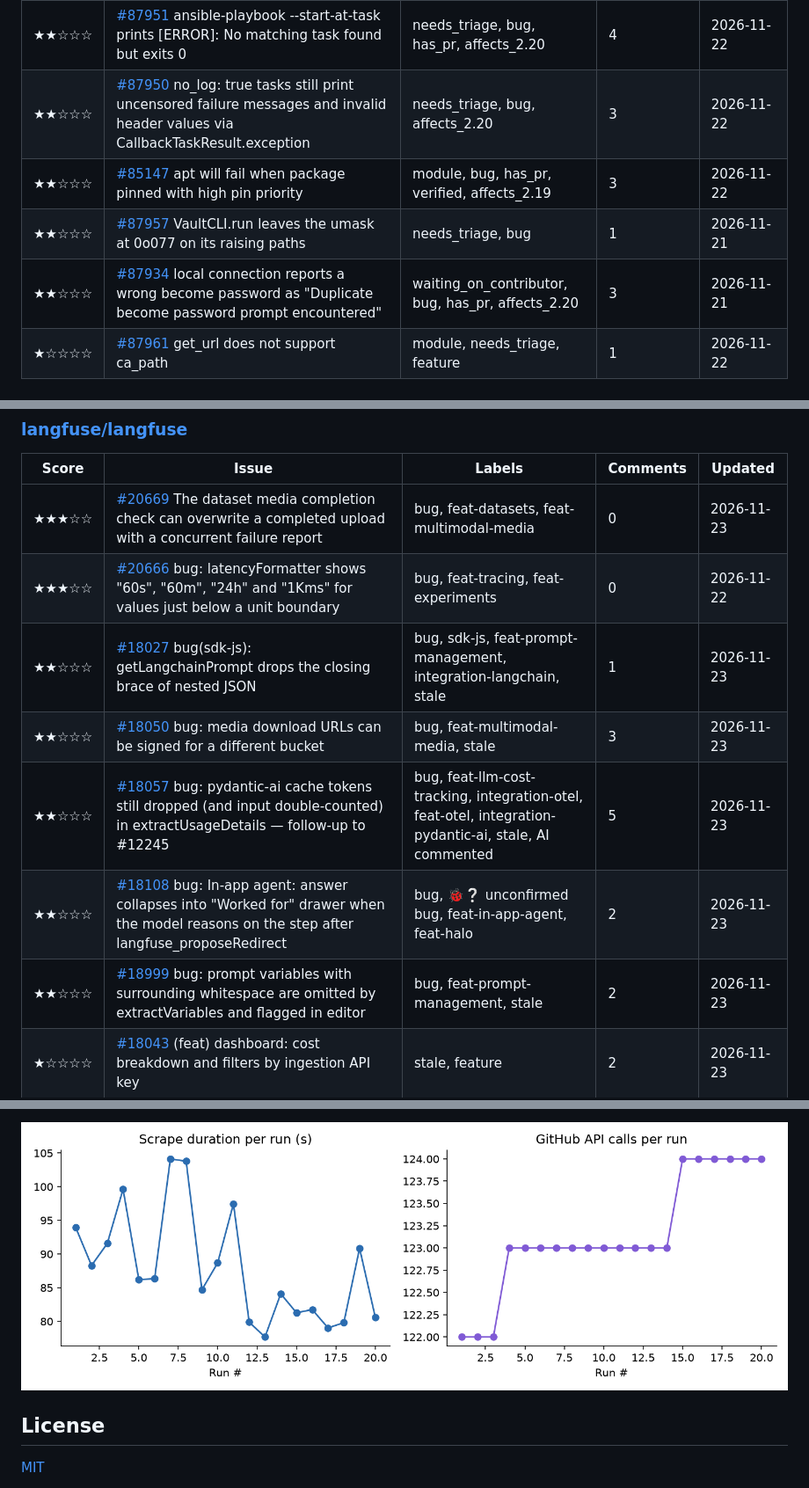
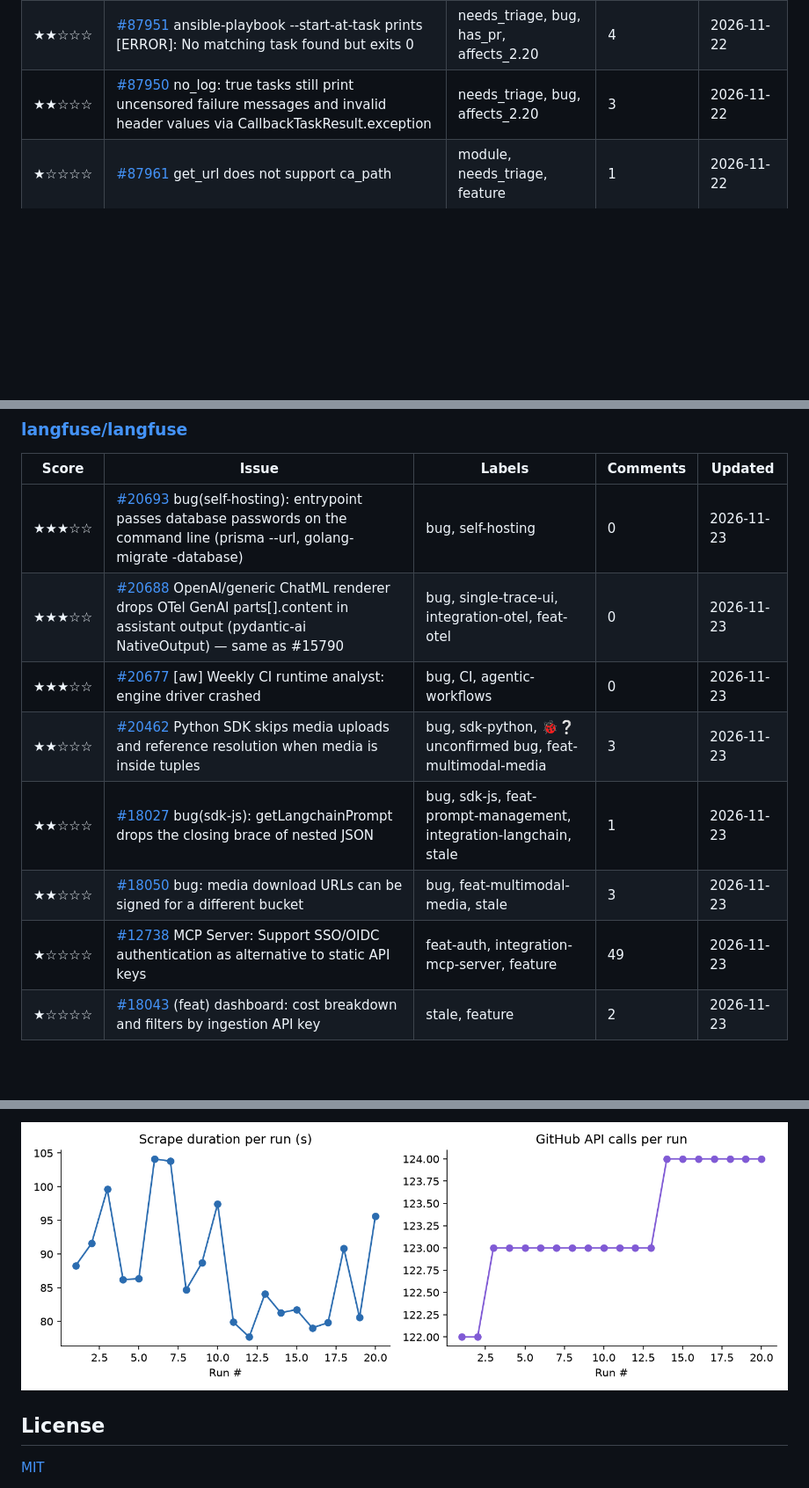
Before and after one commit to marly10/oss-issue-tracker, a Markdown page: README.md, 3 parts joined by grey strips. Shown at 88% size. Rendered like a GitHub page; pictures changed too: assets/metrics_trend.png; blank space fills up the shorter version.

Commit message:
Weekly issue tracker refresh

```diff
--- a/README.md
+++ b/README.md
@@ -140,9 +143,6 @@ _Tracking **18** upstream repos, **377** relevant open issues._
 | ★★☆☆☆ | [#87952](https://github.com/ansible/ansible/issues/87952) ansible-playbook -M / --module-path succeeds at runtime but fails under --syntax-check | needs_triage, bug, affects_2.20 | 3 | 2026-11-22 |
 | ★★☆☆☆ | [#87951](https://github.com/ansible/ansible/issues/87951) ansible-playbook --start-at-task prints [ERROR]: No matching task found but exits 0 | needs_triage, bug, has_pr, affects_2.20 | 4 | 2026-11-22 |
 | ★★☆☆☆ | [#87950](https://github.com/ansible/ansible/issues/87950) no_log: true tasks still print uncensored failure messages and invalid header values via CallbackTaskResult.exception | needs_triage, bug, affects_2.20 | 3 | 2026-11-22 |
-| ★★☆☆☆ | [#85147](https://github.com/ansible/ansible/issues/85147) apt will fail when package pinned with high pin priority | module, bug, has_pr, verified, affects_2.19 | 3 | 2026-11-22 |
-| ★★☆☆☆ | [#87957](https://github.com/ansible/ansible/issues/87957) VaultCLI.run leaves the umask at 0o077 on its raising paths | needs_triage, bug | 1 | 2026-11-21 |
-| ★★☆☆☆ | [#87934](https://github.com/ansible/ansible/issues/87934) local connection reports a wrong become password as "Duplicate become password prompt encountered" | waiting_on_contributor, bug, has_pr, affects_2.20 | 3 | 2026-11-21 |
 | ★☆☆☆☆ | [#87961](https://github.com/ansible/ansible/issues/87961) get_url does not support ca_path | module, needs_triage, feature | 1 | 2026-11-22 |
 
 ### [aws-observability/aws-otel-collector](https://github.com/aws-observability/aws-otel-collector)
@@ -207,13 +207,13 @@ _Tracking **18** upstream repos, **377** relevant open issues._
 
 | Score | Issue | Labels | Comments | Updated |
 |---|---|---|---|---|
-| ★★★☆☆ | [#20669](https://github.com/langfuse/langfuse/issues/20669) The dataset media completion check can overwrite a completed upload with a concurrent failure report | bug, feat-datasets, feat-multimodal-media | 0 | 2026-11-23 |
-| ★★★☆☆ | [#20666](https://github.com/langfuse/langfuse/issues/20666) bug: latencyFormatter shows "60s", "60m", "24h" and "1Kms" for values just below a unit boundary | bug, feat-tracing, feat-experiments | 0 | 2026-11-22 |
+| ★★★☆☆ | [#20693](https://github.com/langfuse/langfuse/issues/20693) bug(self-hosting): entrypoint passes database passwords on the command line (prisma --url, golang-migrate -database) | bug, self-hosting | 0 | 2026-11-23 |
+| ★★★☆☆ | [#20688](https://github.com/langfuse/langfuse/issues/20688) OpenAI/generic ChatML renderer drops OTel GenAI parts[].content in assistant output (pydantic-ai NativeOutput) — same as #15790 | bug, single-trace-ui, integration-otel, feat-otel | 0 | 2026-11-23 |
+| ★★★☆☆ | [#20677](https://github.com/langfuse/langfuse/issues/20677) [aw] Weekly CI runtime analyst: engine driver crashed | bug, CI, agentic-workflows | 0 | 2026-11-23 |
+| ★★☆☆☆ | [#20462](https://github.com/langfuse/langfuse/issues/20462) Python SDK skips media uploads and reference resolution when media is inside tuples | bug, sdk-python, 🐞❔ unconfirmed bug, feat-multimodal-media | 3 | 2026-11-23 |
 | ★★☆☆☆ | [#18027](https://github.com/langfuse/langfuse/issues/18027) bug(sdk-js): getLangchainPrompt drops the closing brace of nested JSON | bug, sdk-js, feat-prompt-management, integration-langchain, stale | 1 | 2026-11-23 |
 | ★★☆☆☆ | [#18050](https://github.com/langfuse/langfuse/issues/18050) bug: media download URLs can be signed for a different bucket | bug, feat-multimodal-media, stale | 3 | 2026-11-23 |
-| ★★☆☆☆ | [#18057](https://github.com/langfuse/langfuse/issues/18057) bug: pydantic-ai cache tokens still dropped (and input double-counted) in extractUsageDetails — follow-up to #12245 | bug, feat-llm-cost-tracking, integration-otel, feat-otel, integration-pydantic-ai, stale, AI commented | 5 | 2026-11-23 |
-| ★★☆☆☆ | [#18108](https://github.com/langfuse/langfuse/issues/18108) bug: In-app agent: answer collapses into "Worked for" drawer when the model reasons on the step after langfuse_proposeRedirect | bug, 🐞❔ unconfirmed bug, feat-in-app-agent, feat-halo | 2 | 2026-11-23 |
-| ★★☆☆☆ | [#18999](https://github.com/langfuse/langfuse/issues/18999) bug: prompt variables with surrounding whitespace are omitted by extractVariables and flagged in editor | bug, feat-prompt-management, stale | 2 | 2026-11-23 |
+| ★☆☆☆☆ | [#12738](https://github.com/langfuse/langfuse/issues/12738) MCP Server: Support SSO/OIDC authentication as alternative to static API keys | feat-auth, integration-mcp-server, feature | 49 | 2026-11-23 |
 | ★☆☆☆☆ | [#18043](https://github.com/langfuse/langfuse/issues/18043) (feat) dashboard: cost breakdown and filters by ingestion API key | stale, feature | 2 | 2026-11-23 |
 
 ### [nightscout/cgm-remote-monitor](https://github.com/nightscout/cgm-remote-monitor)
```
Also changed, not shown: other parts of README.md (+9 -6 lines), assets/issues_by_repo.png, 1 other file.
